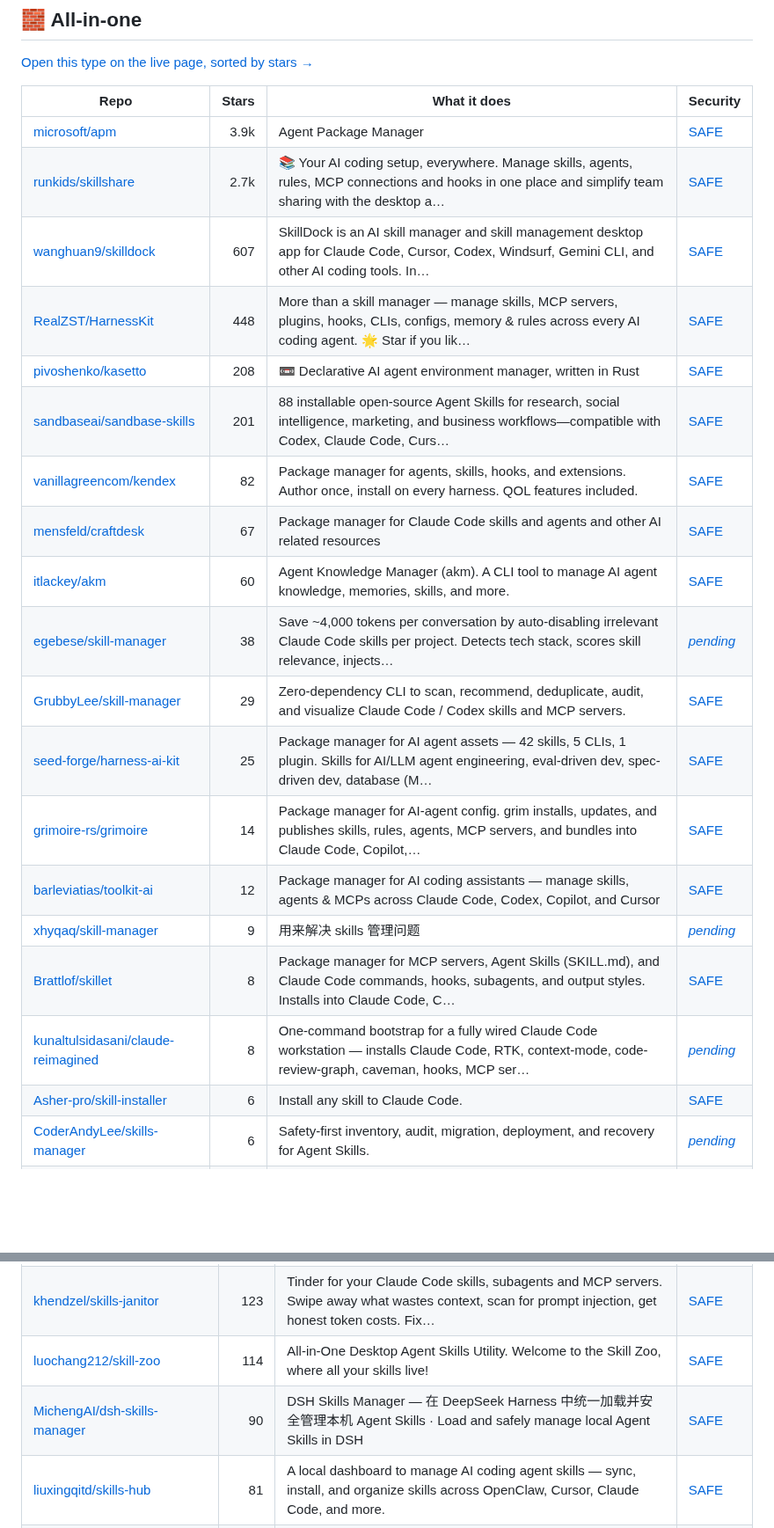
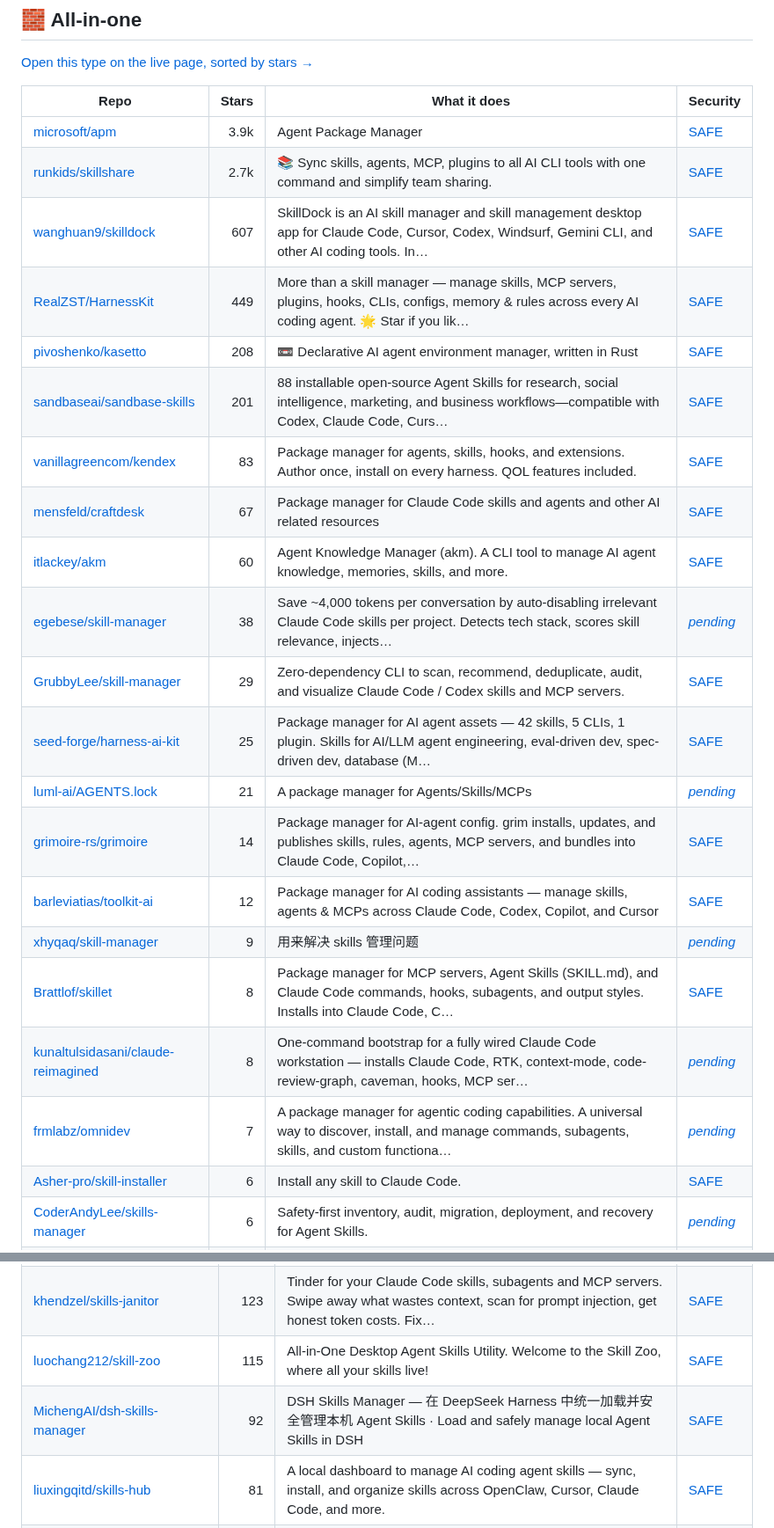
Before and after one commit to zhuyansen/awesome-agent-skills-managers, a Markdown page: README.md, 2 parts joined by grey strips. Shown at 88% size. GitHub-like rendering; blank space fills up the shorter version.

```diff
--- a/README.md
+++ b/README.md
@@ -47,22 +47,24 @@ The questions are answered by a decision model reading each README, not by hand.
 | Repo | Stars | What it does | Security |
 |---|---:|---|---|
 | [microsoft/apm](https://github.com/microsoft/apm) | 3.9k | Agent Package Manager | [SAFE](https://agentskillshub.top/skill/microsoft/apm/?utm_source=github&utm_medium=awesome-list) |
-| [runkids/skillshare](https://github.com/runkids/skillshare) | 2.7k | 📚 Your AI coding setup, everywhere. Manage skills, agents, rules, MCP connections and hooks in one place and simplify team sharing with the desktop a… | [SAFE](https://agentskillshub.top/skill/runkids/skillshare/?utm_source=github&utm_medium=awesome-list) |
+| [runkids/skillshare](https://github.com/runkids/skillshare) | 2.7k | 📚 Sync skills, agents, MCP, plugins to all AI CLI tools with one command and simplify team sharing. | [SAFE](https://agentskillshub.top/skill/runkids/skillshare/?utm_source=github&utm_medium=awesome-list) |
 | [wanghuan9/skilldock](https://github.com/wanghuan9/skilldock) | 607 | SkillDock is an AI skill manager and skill management desktop app for Claude Code, Cursor, Codex, Windsurf, Gemini CLI, and other AI coding tools. In… | [SAFE](https://agentskillshub.top/skill/wanghuan9/skilldock/?utm_source=github&utm_medium=awesome-list) |
-| [RealZST/HarnessKit](https://github.com/RealZST/HarnessKit) | 448 | More than a skill manager — manage skills, MCP servers, plugins, hooks, CLIs, configs, memory & rules across every AI coding agent. 🌟 Star if you lik… | [SAFE](https://agentskillshub.top/skill/RealZST/HarnessKit/?utm_source=github&utm_medium=awesome-list) |
+| [RealZST/HarnessKit](https://github.com/RealZST/HarnessKit) | 449 | More than a skill manager — manage skills, MCP servers, plugins, hooks, CLIs, configs, memory & rules across every AI coding agent. 🌟 Star if you lik… | [SAFE](https://agentskillshub.top/skill/RealZST/HarnessKit/?utm_source=github&utm_medium=awesome-list) |
 | [pivoshenko/kasetto](https://github.com/pivoshenko/kasetto) | 208 | 📼 Declarative AI agent environment manager, written in Rust | [SAFE](https://agentskillshub.top/skill/pivoshenko/kasetto/?utm_source=github&utm_medium=awesome-list) |
 | [sandbaseai/sandbase-skills](https://github.com/sandbaseai/sandbase-skills) | 201 | 88 installable open-source Agent Skills for research, social intelligence, marketing, and business workflows—compatible with Codex, Claude Code, Curs… | [SAFE](https://agentskillshub.top/skill/sandbaseai/sandbase-skills/?utm_source=github&utm_medium=awesome-list) |
-| [vanillagreencom/kendex](https://github.com/vanillagreencom/kendex) | 82 | Package manager for agents, skills, hooks, and extensions. Author once, install on every harness. QOL features included. | [SAFE](https://agentskillshub.top/skill/vanillagreencom/kendex/?utm_source=github&utm_medium=awesome-list) |
+| [vanillagreencom/kendex](https://github.com/vanillagreencom/kendex) | 83 | Package manager for agents, skills, hooks, and extensions. Author once, install on every harness. QOL features included. | [SAFE](https://agentskillshub.top/skill/vanillagreencom/kendex/?utm_source=github&utm_medium=awesome-list) |
 | [mensfeld/craftdesk](https://github.com/mensfeld/craftdesk) | 67 | Package manager for Claude Code skills and agents and other AI related resources | [SAFE](https://agentskillshub.top/skill/mensfeld/craftdesk/?utm_source=github&utm_medium=awesome-list) |
 | [itlackey/akm](https://github.com/itlackey/akm) | 60 | Agent Knowledge Manager (akm). A CLI tool to manage AI agent knowledge, memories, skills, and more. | [SAFE](https://agentskillshub.top/skill/itlackey/akm/?utm_source=github&utm_medium=awesome-list) |
 | [egebese/skill-manager](https://github.com/egebese/skill-manager) | 38 | Save ~4,000 tokens per conversation by auto-disabling irrelevant Claude Code skills per project. Detects tech stack, scores skill relevance, injects… | [*pending*](https://agentskillshub.top/skill/egebese/skill-manager/?utm_source=github&utm_medium=awesome-list) |
 | [GrubbyLee/skill-manager](https://github.com/GrubbyLee/skill-manager) | 29 | Zero-dependency CLI to scan, recommend, deduplicate, audit, and visualize Claude Code / Codex skills and MCP servers. | [SAFE](https://agentskillshub.top/skill/GrubbyLee/skill-manager/?utm_source=github&utm_medium=awesome-list) |
 | [seed-forge/harness-ai-kit](https://github.com/seed-forge/harness-ai-kit) | 25 | Package manager for AI agent assets — 42 skills, 5 CLIs, 1 plugin. Skills for AI/LLM agent engineering, eval-driven dev, spec-driven dev, database (M… | [SAFE](https://agentskillshub.top/skill/seed-forge/harness-ai-kit/?utm_source=github&utm_medium=awesome-list) |
+| [luml-ai/AGENTS.lock](https://github.com/luml-ai/AGENTS.lock) | 21 | A package manager for Agents/Skills/MCPs | [*pending*](https://agentskillshub.top/skill/luml-ai/AGENTS.lock/?utm_source=github&utm_medium=awesome-list) |
 | [grimoire-rs/grimoire](https://github.com/grimoire-rs/grimoire) | 14 | Package manager for AI-agent config. grim installs, updates, and publishes skills, rules, agents, MCP servers, and bundles into Claude Code, Copilot,… | [SAFE](https://agentskillshub.top/skill/grimoire-rs/grimoire/?utm_source=github&utm_medium=awesome-list) |
 | [barleviatias/toolkit-ai](https://github.com/barleviatias/toolkit-ai) | 12 | Package manager for AI coding assistants — manage skills, agents & MCPs across Claude Code, Codex, Copilot, and Cursor | [SAFE](https://agentskillshub.top/skill/barleviatias/toolkit-ai/?utm_source=github&utm_medium=awesome-list) |
 | [xhyqaq/skill-manager](https://github.com/xhyqaq/skill-manager) | 9 | 用来解决 skills 管理问题 | [*pending*](https://agentskillshub.top/skill/xhyqaq/skill-manager/?utm_source=github&utm_medium=awesome-list) |
 | [Brattlof/skillet](https://github.com/Brattlof/skillet) | 8 | Package manager for MCP servers, Agent Skills (SKILL.md), and Claude Code commands, hooks, subagents, and output styles. Installs into Claude Code, C… | [SAFE](https://agentskillshub.top/skill/Brattlof/skillet/?utm_source=github&utm_medium=awesome-list) |
 | [kunaltulsidasani/claude-reimagined](https://github.com/kunaltulsidasani/claude-reimagined) | 8 | One-command bootstrap for a fully wired Claude Code workstation — installs Claude Code, RTK, context-mode, code-review-graph, caveman, hooks, MCP ser… | [*pending*](https://agentskillshub.top/skill/kunaltulsidasani/claude-reimagined/?utm_source=github&utm_medium=awesome-list) |
+| [frmlabz/omnidev](https://github.com/frmlabz/omnidev) | 7 | A package manager for agentic coding capabilities. A universal way to discover, install, and manage commands, subagents, skills, and custom functiona… | [*pending*](https://agentskillshub.top/skill/frmlabz/omnidev/?utm_source=github&utm_medium=awesome-list) |
 | [Asher-pro/skill-installer](https://github.com/Asher-pro/skill-installer) | 6 | Install any skill to Claude Code. | [SAFE](https://agentskillshub.top/skill/Asher-pro/skill-installer/?utm_source=github&utm_medium=awesome-list) |
 | [CoderAndyLee/skills-manager](https://github.com/CoderAndyLee/skills-manager) | 6 | Safety-first inventory, audit, migration, deployment, and recovery for Agent Skills. | [*pending*](https://agentskillshub.top/skill/CoderAndyLee/skills-manager/?utm_source=github&utm_medium=awesome-list) |
 | [VersoXBT/skill-manager](https://github.com/VersoXBT/skill-manager) | 6 | Claude Code plugin — inventory all your installed skills, check structure, and find updates. Free, zero dependencies. | [SAFE](https://agentskillshub.top/skill/VersoXBT/skill-manager/?utm_source=github&utm_medium=awesome-list) |
@@ -173,8 +183,8 @@ The questions are answered by a decision model reading each README, not by hand.
 | [tddworks/SkillsManager](https://github.com/tddworks/SkillsManager) | 168 | A macOS application for discovering, browsing, and installing skills for AI coding assistants. Manage skills for Claude Code and Codex from GitHub re… | [SAFE](https://agentskillshub.top/skill/tddworks/SkillsManager/?utm_source=github&utm_medium=awesome-list) |
 | [cchao123/skills-manager](https://github.com/cchao123/skills-manager) | 124 | A package manager for AI agent skills with cross-agent sharing, sync, and deployment. | [SAFE](https://agentskillshub.top/skill/cchao123/skills-manager/?utm_source=github&utm_medium=awesome-list) |
 | [khendzel/skills-janitor](https://github.com/khendzel/skills-janitor) | 123 | Tinder for your Claude Code skills, subagents and MCP servers. Swipe away what wastes context, scan for prompt injection, get honest token costs. Fix… | [SAFE](https://agentskillshub.top/skill/khendzel/skills-janitor/?utm_source=github&utm_medium=awesome-list) |
-| [luochang212/skill-zoo](https://github.com/luochang212/skill-zoo) | 114 | All-in-One Desktop Agent Skills Utility. Welcome to the Skill Zoo, where all your skills live! | [SAFE](https://agentskillshub.top/skill/luochang212/skill-zoo/?utm_source=github&utm_medium=awesome-list) |
-| [MichengAI/dsh-skills-manager](https://github.com/MichengAI/dsh-skills-manager) | 90 | DSH Skills Manager — 在 DeepSeek Harness 中统一加载并安全管理本机 Agent Skills · Load and safely manage local Agent Skills in DSH | [SAFE](https://agentskillshub.top/skill/MichengAI/dsh-skills-manager/?utm_source=github&utm_medium=awesome-list) |
+| [luochang212/skill-zoo](https://github.com/luochang212/skill-zoo) | 115 | All-in-One Desktop Agent Skills Utility. Welcome to the Skill Zoo, where all your skills live! | [SAFE](https://agentskillshub.top/skill/luochang212/skill-zoo/?utm_source=github&utm_medium=awesome-list) |
+| [MichengAI/dsh-skills-manager](https://github.com/MichengAI/dsh-skills-manager) | 92 | DSH Skills Manager — 在 DeepSeek Harness 中统一加载并安全管理本机 Agent Skills · Load and safely manage local Agent Skills in DSH | [SAFE](https://agentskillshub.top/skill/MichengAI/dsh-skills-manager/?utm_source=github&utm_medium=awesome-list) |
 | [liuxingqitd/skills-hub](https://github.com/liuxingqitd/skills-hub) | 81 | A local dashboard to manage AI coding agent skills — sync, install, and organize skills across OpenClaw, Cursor, Claude Code, and more. | [SAFE](https://agentskillshub.top/skill/liuxingqitd/skills-hub/?utm_source=github&utm_medium=awesome-list) |
 | [youzaiAGI/agent-skills-hub](https://github.com/youzaiAGI/agent-skills-hub) | 71 | Management of skill packages | [SAFE](https://agentskillshub.top/skill/youzaiAGI/agent-skills-hub/?utm_source=github&utm_medium=awesome-list) |
 | [zunalabs/skills-manager](https://github.com/zunalabs/skills-manager) | 70 | A universal desktop app for managing AI agent skills across all major coding agents. | [SAFE](https://agentskillshub.top/skill/zunalabs/skills-manager/?utm_source=github&utm_medium=awesome-list) |
```
Also changed, not shown: other parts of README.md (+18 -10 lines), README.zh-CN.md (+24 -14 lines), assets/previews/NOTICE.md (+2 -0 lines), assets/previews/luml-ai__AGENTS.lock.jpg (added), assets/previews/taito-project__taito.gif (added), assets/previews/taito-project__taito.jpg (added), 2 other files.
